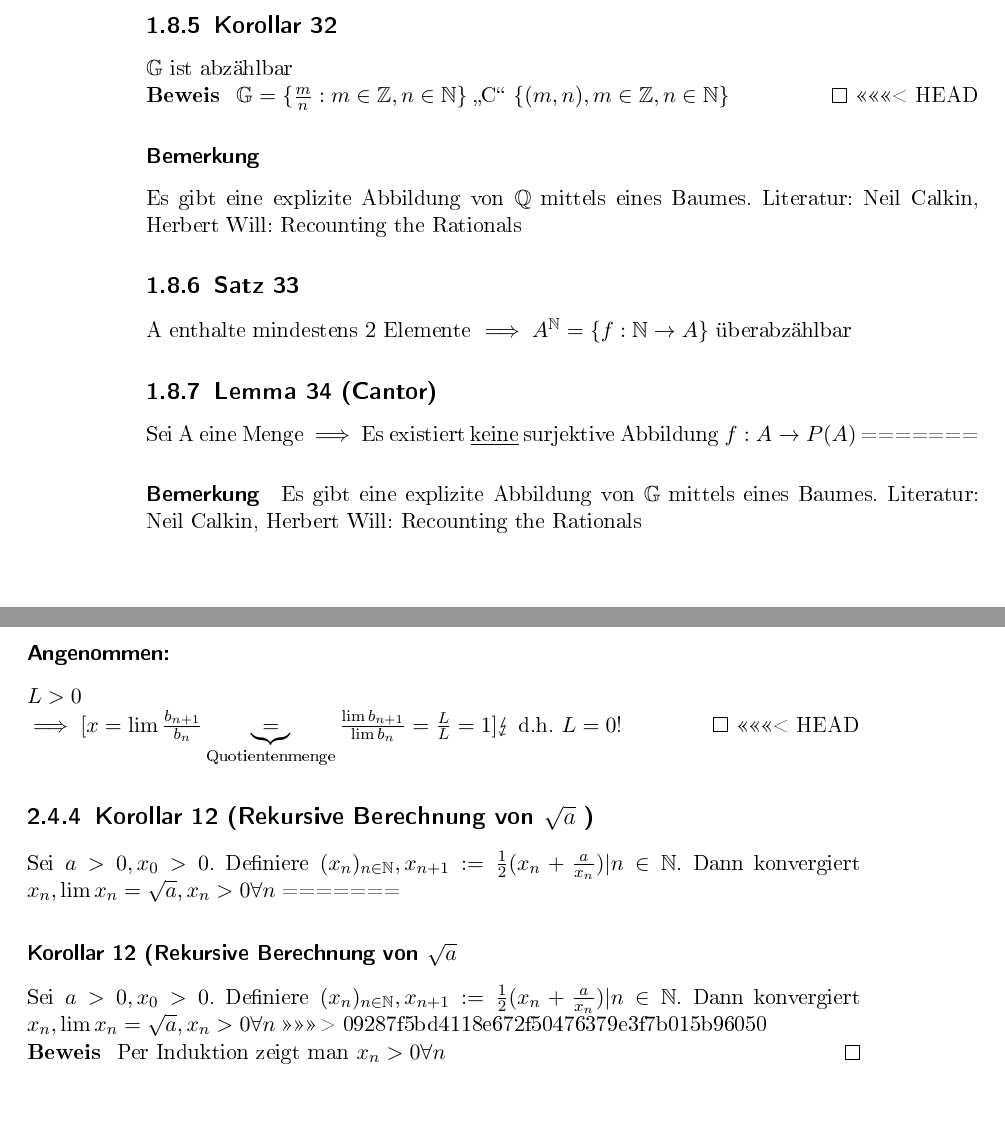
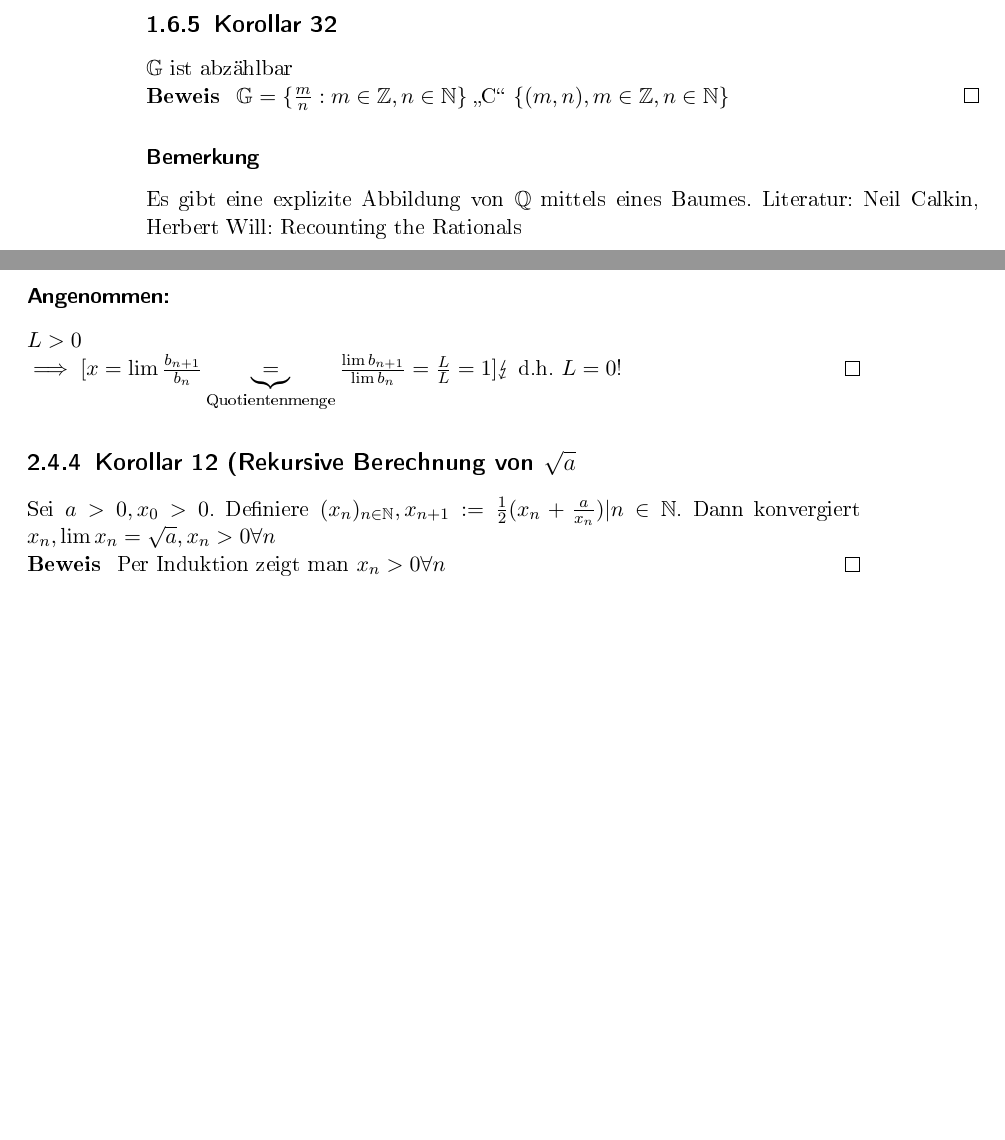
Before and after one commit to JohannesKonstantin/KITSkripte, a LaTeX book (Analysis I/Skript.tex): two parts of pages 28 and 41 of 65 before the commit and two parts of pages 28 and 39 of 63 after it, joined at a grey line, cut so that both start at the same text, the shorter picture padded with empty space. The pictures show the PDF file Analysis I/Skript.pdf that the author committed with the source.

Commit message:
Remove some conflicts

```diff
--- a/Analysis I/Skript.tex
+++ b/Analysis I/Skript.tex
@@ -442,5 +440,4 @@ Dann gehört eine Grundmenge $U$, sodass $A(x)$ eine mathematische Aussage ist v
 \subsection{Wohlordnungsprinzip für \texorpdfstring{$\mathbb{N}$}{N}}
->>>>>>> 09287f5bd4118e672f50476379e3f7b015b96050
 
 Wir wollen beweisen $\forall n \in \mathbb{N}: A(x)$ wahr ist
 
@@ -1122,15 +1111,10 @@ $\mathbb{G}$ ist abzählbar
 \begin{proof}
 $\mathbb{G} = \{ \frac{m}{n}: m \in \mathbb{Z}, n \in \mathbb{N}\}$ \qq C $\{(m,n), m \in \mathbb{Z}, n \in \mathbb{N}\}$
 \end{proof}
-<<<<<<< HEAD
+
 \subsubsection{Bemerkung} Es gibt eine explizite Abbildung von $\mathbb{Q}$ mittels eines Baumes. Literatur: Neil Calkin, Herbert Will: Recounting the Rationals
 \subsection{Satz 33} A enthalte mindestens 2 Elemente $\implies A^\mathbb{N} = \{ f: \mathbb{N} \rightarrow A\}$ überabzählbar
 \subsection{Lemma 34 (Cantor)} Sei A eine Menge $\implies$ Es existiert \underline{keine} surjektive Abbildung $f: A \rightarrow P(A)$
-=======
-\paragraph{Bemerkung} Es gibt eine explizite Abbildung von $\mathbb{G}$ mittels eines Baumes. Literatur: Neil Calkin, Herbert Will: Recounting the Rationals
-\subsubsection{Satz 33} A enthalte mindestens 2 Elemente $\implies A^\mathbb{N} = \{ f: \mathbb{N} \rightarrow A\}$ überabzählbar
-\subsubsection{Lemma 34 (Cantor)} Sei A eine Menge $\implies$ Es existiert \underline{keine} surjektive Abbildung $f: A \rightarrow P(A)$
->>>>>>> 09287f5bd4118e672f50476379e3f7b015b96050
 
 \begin{proof}
 	Sei $f: A \rightarrow P(A)$
@@ -1672,13 +1652,11 @@ $\implies L = \lim_{n \rightarrow \infty} b_n$ existiert und $L \geq 0$. Wollen
 
 $\implies [x = \lim \frac{b_{n+1}}{b_n} \underbrace{=}_{\text{Quotientenmenge}} \frac{\lim b_{n+1}}{\lim b_n} = \frac{L}{L} = 1] \lightning$ d.h. $L = 0$!
 \end{proof}
-<<<<<<< HEAD
-\subsection{Korollar 12 (Rekursive Berechnung von $\sqrt{a}$ )}
+
+\subsection{Korollar 12 (Rekursive Berechnung von \texorpdfstring{$\sqrt{a}$}{Wurzel a}}
   Sei $a > 0, x_0 > 0$. Definiere $(x_n)_{n\in\mathbb{N}}, x_{n+1} := \frac{1}{2} (x_n+ \frac{a}{x_n}) | n\in\mathbb{N}$.
   Dann konvergiert $x_n, \lim x_n = \sqrt{a}, x_n > 0 \forall n$
-=======
-\subsubsection{Korollar 12 (Rekursive Berechnung von \texorpdfstring{$\sqrt{a}$}{Wurzel a}} Sei $a > 0, x_0 > 0$. Definiere $(x_n)_{n\in\mathbb{N}}, x_{n+1} := \frac{1}{2} (x_n+ \frac{a}{x_n}) | n\in\mathbb{N}$. Dann konvergiert $x_n, \lim x_n = \sqrt{a}, x_n > 0 \forall n$
->>>>>>> 09287f5bd4118e672f50476379e3f7b015b96050
+
 
 \begin{proof}
 Per Induktion zeigt man $x_n > 0 \forall n$
```
Also changed, not shown: Analysis I/Skript.pdf, Analysis I/Skript.tex (25 more changed lines).
